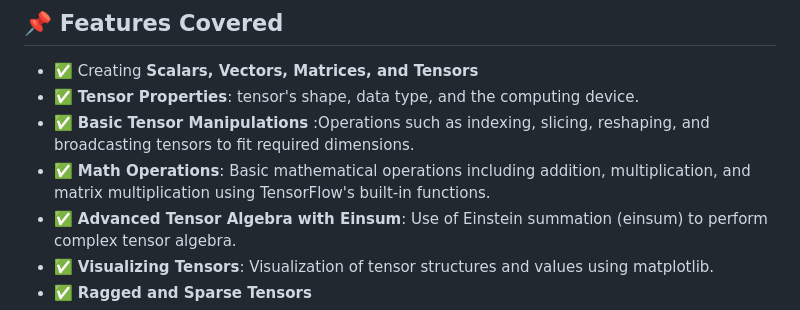
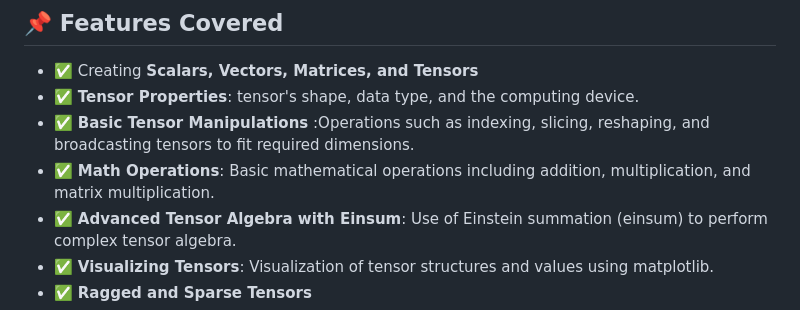
Before and after one commit to BharathiVetukuri/CMPE-258_DeepLearning, a Markdown page: 3_TensorOperations/readme.md, the part around the change. Drawn GitHub-style.

```diff
--- a/3_TensorOperations/readme.md
+++ b/3_TensorOperations/readme.md
@@ -65,7 +65,7 @@ PyTorch provides **dynamic computation graphs** and efficient tensor operations,
 - ✅ Creating **Scalars, Vectors, Matrices, and Tensors**
 - ✅ **Tensor Properties**: tensor's shape, data type, and the computing device.
 - ✅ **Basic Tensor Manipulations** :Operations such as indexing, slicing, reshaping, and broadcasting tensors to fit required dimensions.
-- ✅ **Math Operations**: Basic mathematical operations including addition, multiplication, and matrix multiplication using TensorFlow's built-in functions.
+- ✅ **Math Operations**: Basic mathematical operations including addition, multiplication, and matrix multiplication.
 - ✅ **Advanced Tensor Algebra with Einsum**: Use of Einstein summation (einsum) to perform complex tensor algebra.
 - ✅ **Visualizing Tensors**: Visualization of tensor structures and values using matplotlib.
 - ✅ **Ragged and Sparse Tensors**
```
